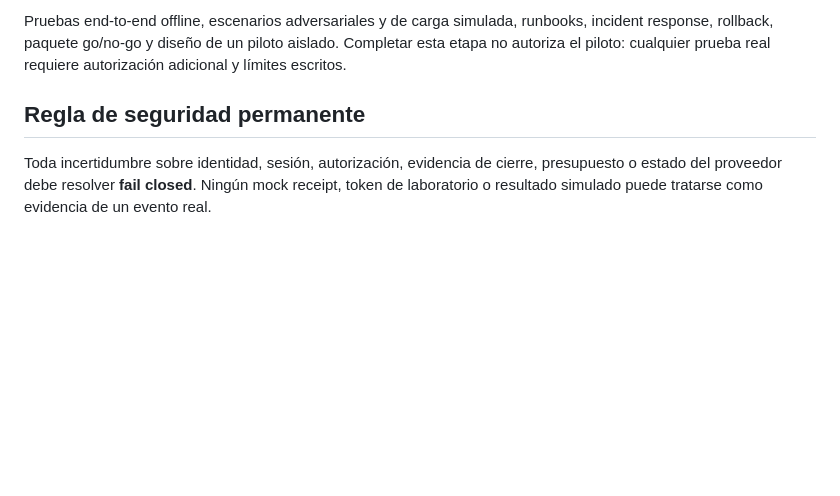
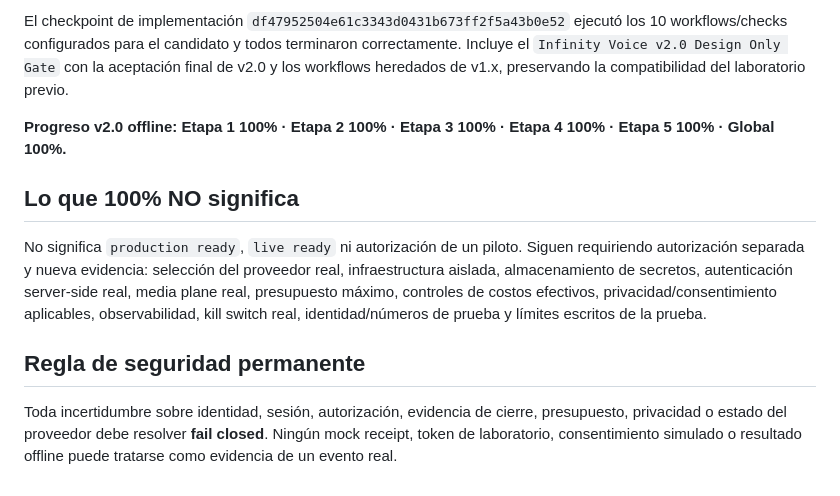
Before and after one commit to estrategia-tech/infinity-voice-lab, a Markdown page: docs/realtime-v2.0-roadmap.md, the part around one of its changes. Drawn GitHub-style; blank space fills up the shorter version.

```diff
--- a/docs/realtime-v2.0-roadmap.md
+++ b/docs/realtime-v2.0-roadmap.md
@@ -34,6 +52,12 @@ Controles de duración, presupuesto, concurrencia, rate limiting, kill switch, p
 
-Pruebas end-to-end offline, escenarios adversariales y de carga simulada, runbooks, incident response, rollback, paquete go/no-go y diseño de un piloto aislado. Completar esta etapa no autoriza el piloto: cualquier prueba real requiere autorización adicional y límites escritos.
+El checkpoint de implementación `df47952504e61c3343d0431b673ff2f5a43b0e52` ejecutó los 10 workflows/checks configurados para el candidato y todos terminaron correctamente. Incluye el `Infinity Voice v2.0 Design Only Gate` con la aceptación final de v2.0 y los workflows heredados de v1.x, preservando la compatibilidad del laboratorio previo.
+
+**Progreso v2.0 offline: Etapa 1 100% · Etapa 2 100% · Etapa 3 100% · Etapa 4 100% · Etapa 5 100% · Global 100%.**
+
+## Lo que 100% NO significa
+
+No significa `production ready`, `live ready` ni autorización de un piloto. Siguen requiriendo autorización separada y nueva evidencia: selección del proveedor real, infraestructura aislada, almacenamiento de secretos, autenticación server-side real, media plane real, presupuesto máximo, controles de costos efectivos, privacidad/consentimiento aplicables, observabilidad, kill switch real, identidad/números de prueba y límites escritos de la prueba.
 
 ## Regla de seguridad permanente
 
-Toda incertidumbre sobre identidad, sesión, autorización, evidencia de cierre, presupuesto o estado del proveedor debe resolver **fail closed**. Ningún mock receipt, token de laboratorio o resultado simulado puede tratarse como evidencia de un evento real.
+Toda incertidumbre sobre identidad, sesión, autorización, evidencia de cierre, presupuesto, privacidad o estado del proveedor debe resolver **fail closed**. Ningún mock receipt, token de laboratorio, consentimiento simulado o resultado offline puede tratarse como evidencia de un evento real.
```
Also changed, not shown: other parts of docs/realtime-v2.0-roadmap.md (+35 -17 lines).
